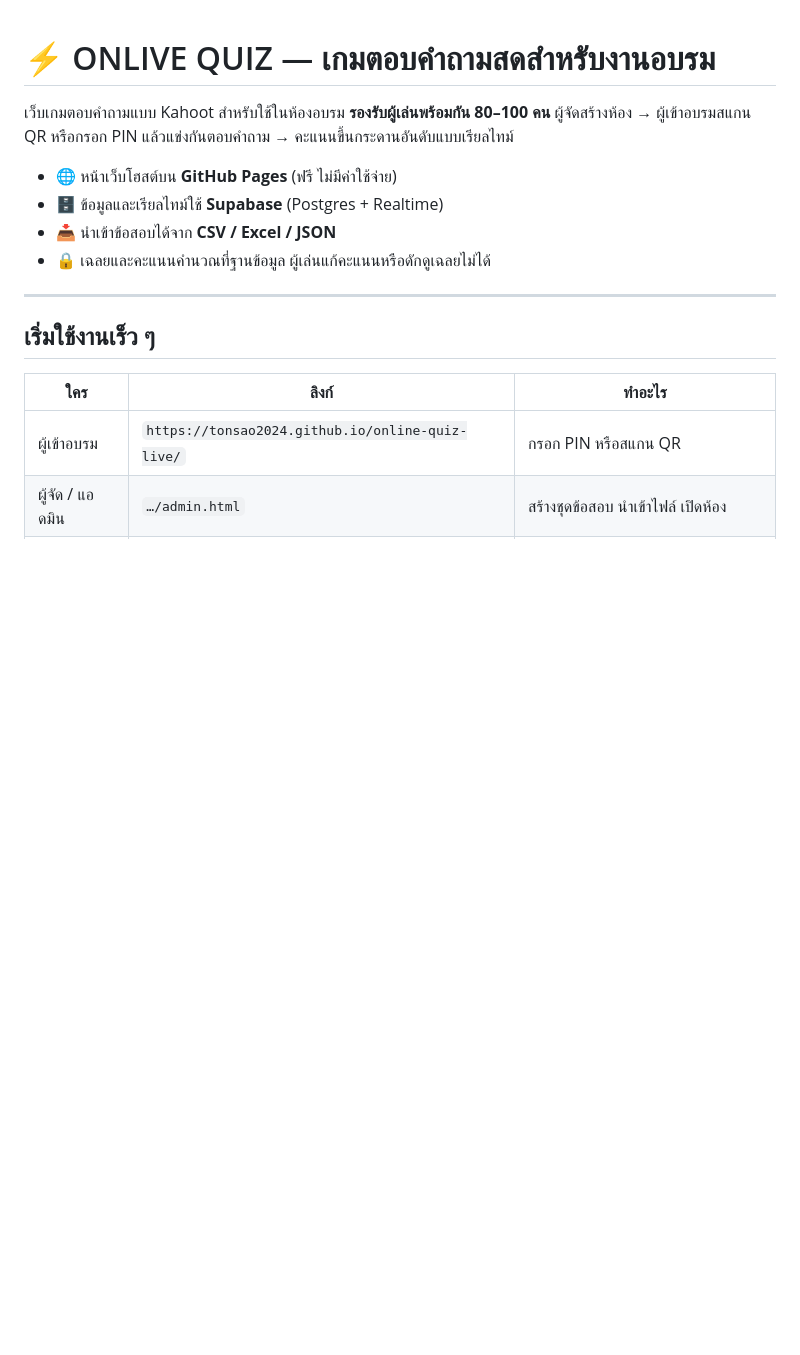
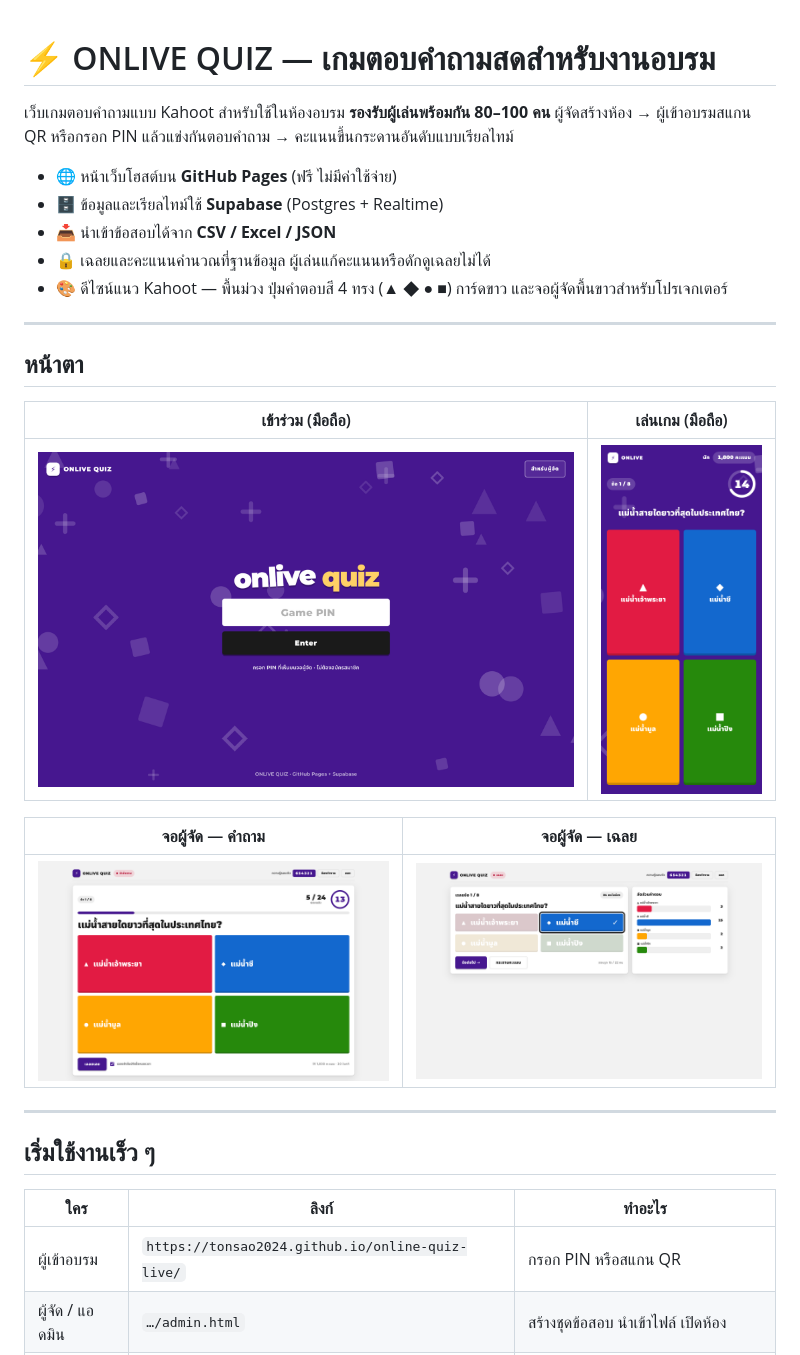
Before and after one commit to tonsao2024/online-quiz-live, a Markdown page: README.md, the part around the change. Rendered like a GitHub page; pictures changed too: docs/assets/img/preview-host-reveal.png (added), docs/assets/img/preview-host.png (added), docs/assets/img/preview-join.png (added); blank space fills up the shorter version.

Commit message:
style: redesign UI to Kahoot visual language
- purple confetti background + white cards (players), white projector UI (host)
- 4-colour answer tiles with shapes, 2x2 on mobile, fill-to-height on projector
- circular timers, rank badges, verdict check/cross instead of emoji glyphs
- vendored Montserrat + Noto Sans Thai (variable woff2, no CDN)
- fix: pill contrast inside cards, host screens centring, answer label stretching
- README: add screenshot previews

Co-authored-by: arena-agent <297053741+arena-agent@users.noreply.github.com>

```diff
--- a/README.md
+++ b/README.md
@@ -7,6 +7,19 @@
 - 🗄️ ข้อมูลและเรียลไทม์ใช้ **Supabase** (Postgres + Realtime)
 - 📥 นำเข้าข้อสอบได้จาก **CSV / Excel / JSON**
 - 🔒 เฉลยและคะแนนคำนวณที่ฐานข้อมูล ผู้เล่นแก้คะแนนหรือดักดูเฉลยไม่ได้
+- 🎨 ดีไซน์แนว Kahoot — พื้นม่วง ปุ่มคำตอบสี 4 ทรง (▲ ◆ ● ■) การ์ดขาว และจอผู้จัดพื้นขาวสำหรับโปรเจกเตอร์
+
+---
+
+## หน้าตา
+
+| เข้าร่วม (มือถือ) | เล่นเกม (มือถือ) |
+|---|---|
+| ![](docs/assets/img/preview-join.png) | ![](docs/assets/img/preview-play.png) |
+
+| จอผู้จัด — คำถาม | จอผู้จัด — เฉลย |
+|---|---|
+| ![](docs/assets/img/preview-host.png) | ![](docs/assets/img/preview-host-reveal.png) |
 
 ---
 
```
Also changed, not shown: 12 other files.
